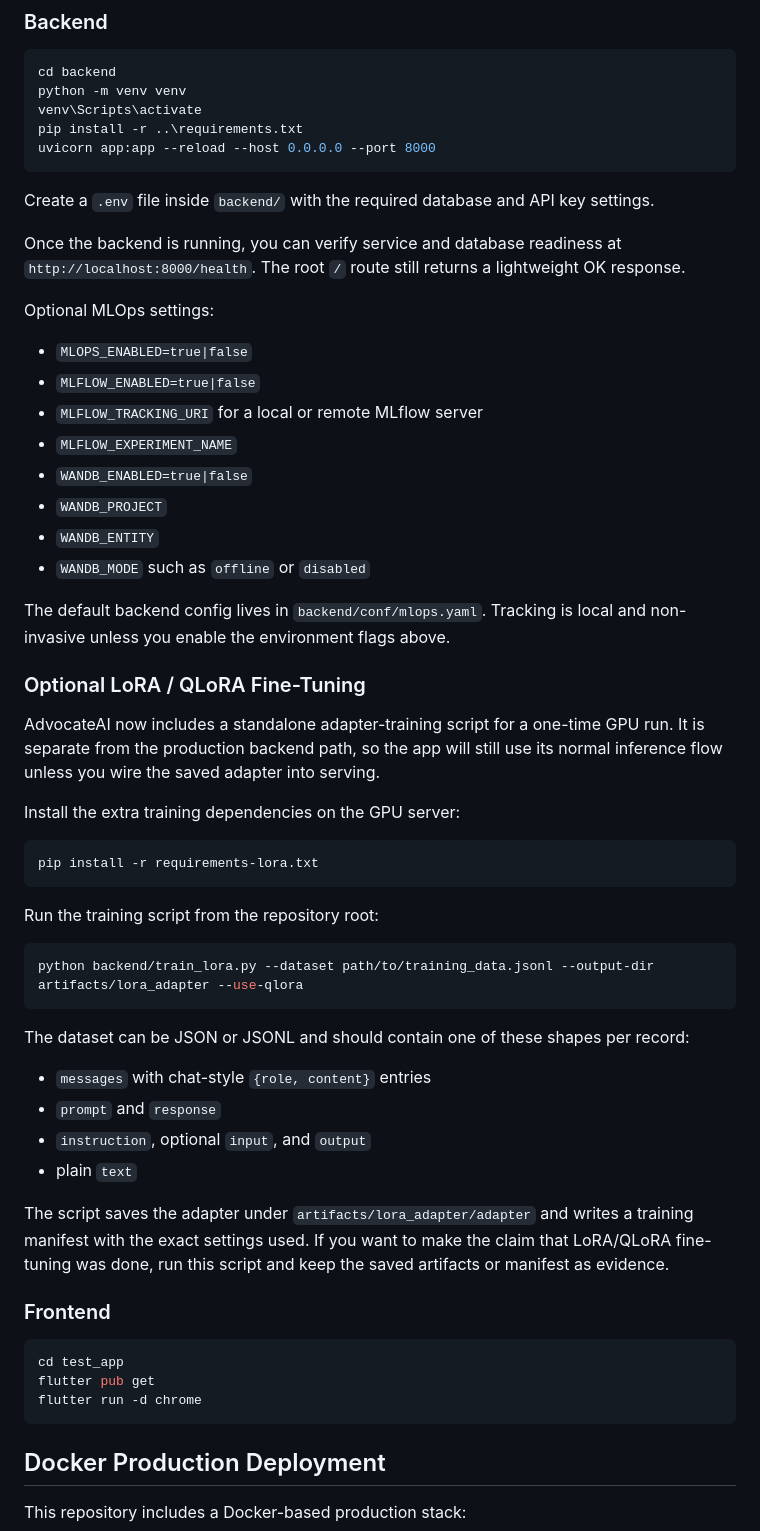
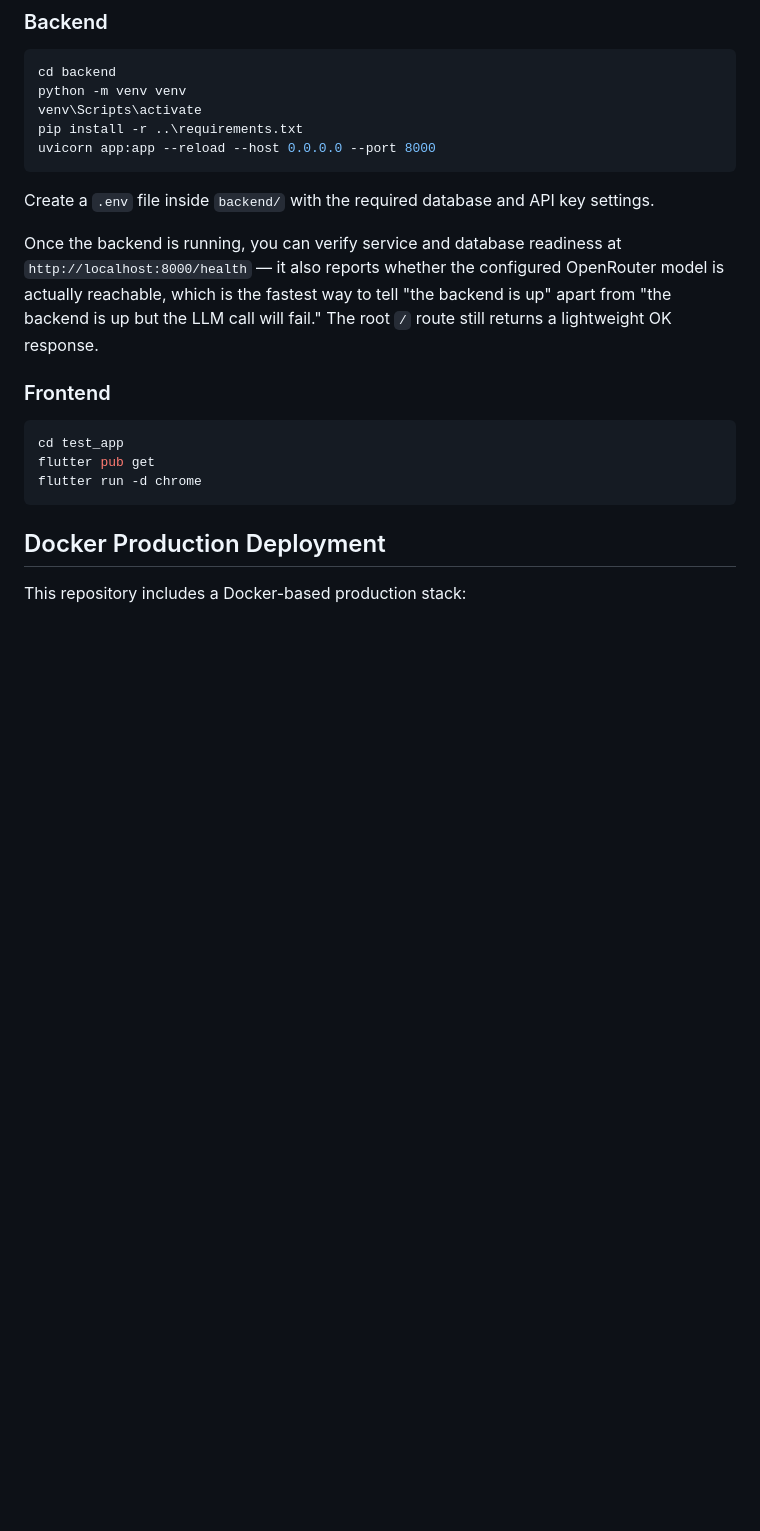
Before and after one commit to iamvisheshsrivastava/AdvocateAI, a Markdown page: README.md, the part around one of its changes. GitHub-like rendering; blank space fills up the shorter version.

````diff
--- a/README.md
+++ b/README.md
@@ -109,45 +103,7 @@ uvicorn app:app --reload --host 0.0.0.0 --port 8000
 
 Create a `.env` file inside `backend/` with the required database and API key settings.
 
-Once the backend is running, you can verify service and database readiness at `http://localhost:8000/health`. The root `/` route still returns a lightweight OK response.
-
-Optional MLOps settings:
-
-- `MLOPS_ENABLED=true|false`
-- `MLFLOW_ENABLED=true|false`
-- `MLFLOW_TRACKING_URI` for a local or remote MLflow server
-- `MLFLOW_EXPERIMENT_NAME`
-- `WANDB_ENABLED=true|false`
-- `WANDB_PROJECT`
-- `WANDB_ENTITY`
-- `WANDB_MODE` such as `offline` or `disabled`
-
-The default backend config lives in `backend/conf/mlops.yaml`. Tracking is local and non-invasive unless you enable the environment flags above.
-
-### Optional LoRA / QLoRA Fine-Tuning
-
-AdvocateAI now includes a standalone adapter-training script for a one-time GPU run. It is separate from the production backend path, so the app will still use its normal inference flow unless you wire the saved adapter into serving.
-
-Install the extra training dependencies on the GPU server:
-
-```bash
-pip install -r requirements-lora.txt
-```
-
-Run the training script from the repository root:
-
-```bash
-python backend/train_lora.py --dataset path/to/training_data.jsonl --output-dir artifacts/lora_adapter --use-qlora
-```
-
-The dataset can be JSON or JSONL and should contain one of these shapes per record:
-
-- `messages` with chat-style `{role, content}` entries
-- `prompt` and `response`
-- `instruction`, optional `input`, and `output`
-- plain `text`
-
-The script saves the adapter under `artifacts/lora_adapter/adapter` and writes a training manifest with the exact settings used. If you want to make the claim that LoRA/QLoRA fine-tuning was done, run this script and keep the saved artifacts or manifest as evidence.
+Once the backend is running, you can verify service and database readiness at `http://localhost:8000/health` — it also reports whether the configured OpenRouter model is actually reachable, which is the fastest way to tell "the backend is up" apart from "the backend is up but the LLM call will fail." The root `/` route still returns a lightweight OK response.
 
 ### Frontend
 
````
Also changed, not shown: other parts of README.md (+10 -25 lines).
